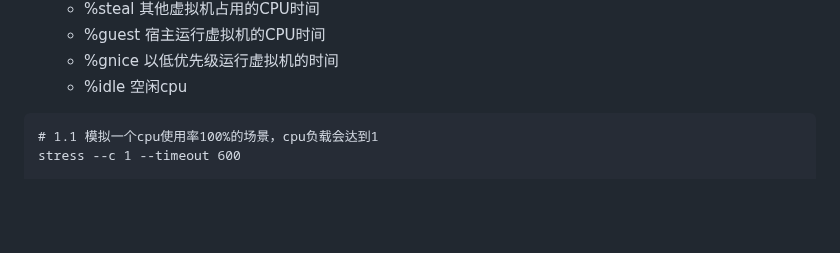
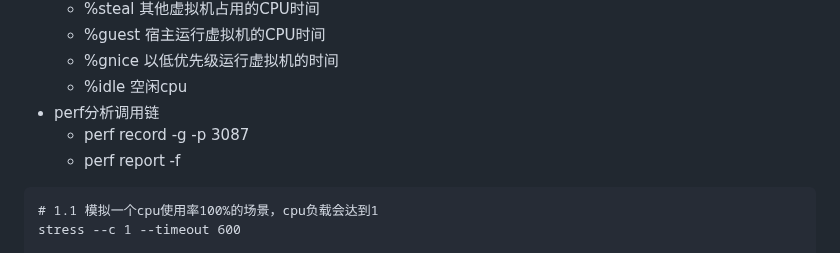
Before and after one commit to xing393939/linux-study, a Markdown page: docs/linux-combat.md, the part around the change. GitHub-like rendering; blank space fills up the shorter version.

Commit message:
core struct

````diff
--- a/docs/linux-combat.md
+++ b/docs/linux-combat.md
@@ -44,6 +44,9 @@
   * %guest 宿主运行虚拟机的CPU时间
   * %gnice 以低优先级运行虚拟机的时间
   * %idle 空闲cpu
+* perf分析调用链
+  * perf record -g -p 3087
+  * perf report -f
 
 ```
 # 1.1 模拟一个cpu使用率100%的场景，cpu负载会达到1
````
